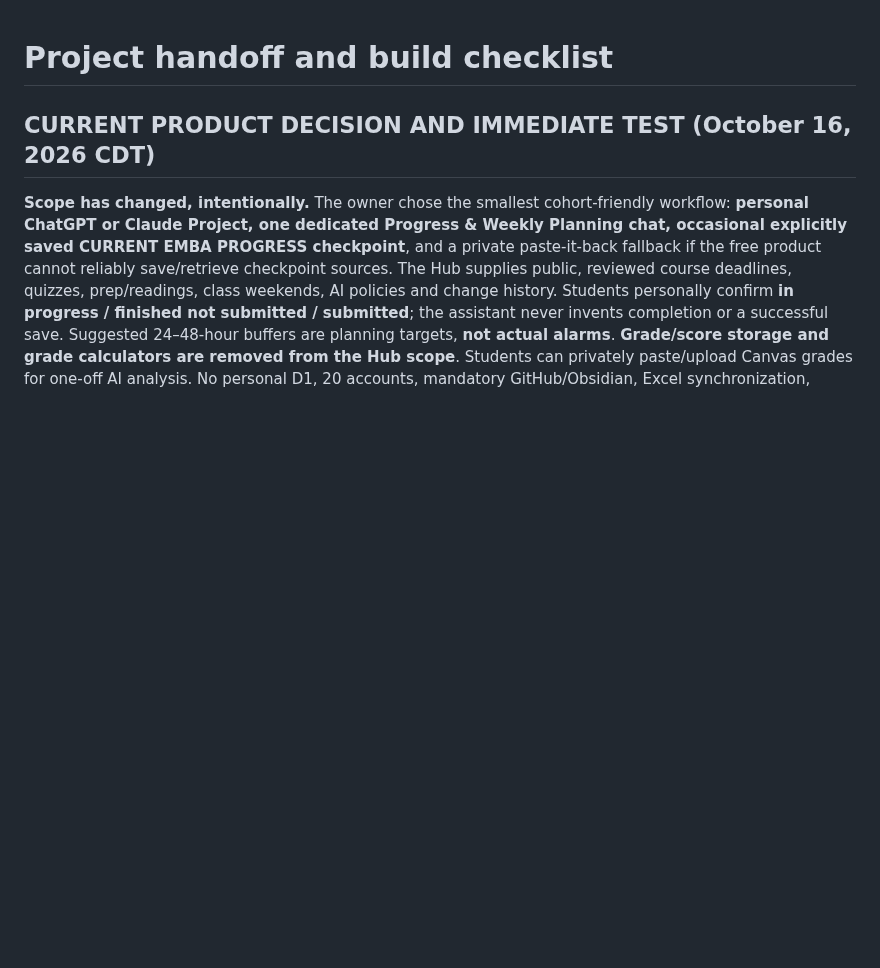
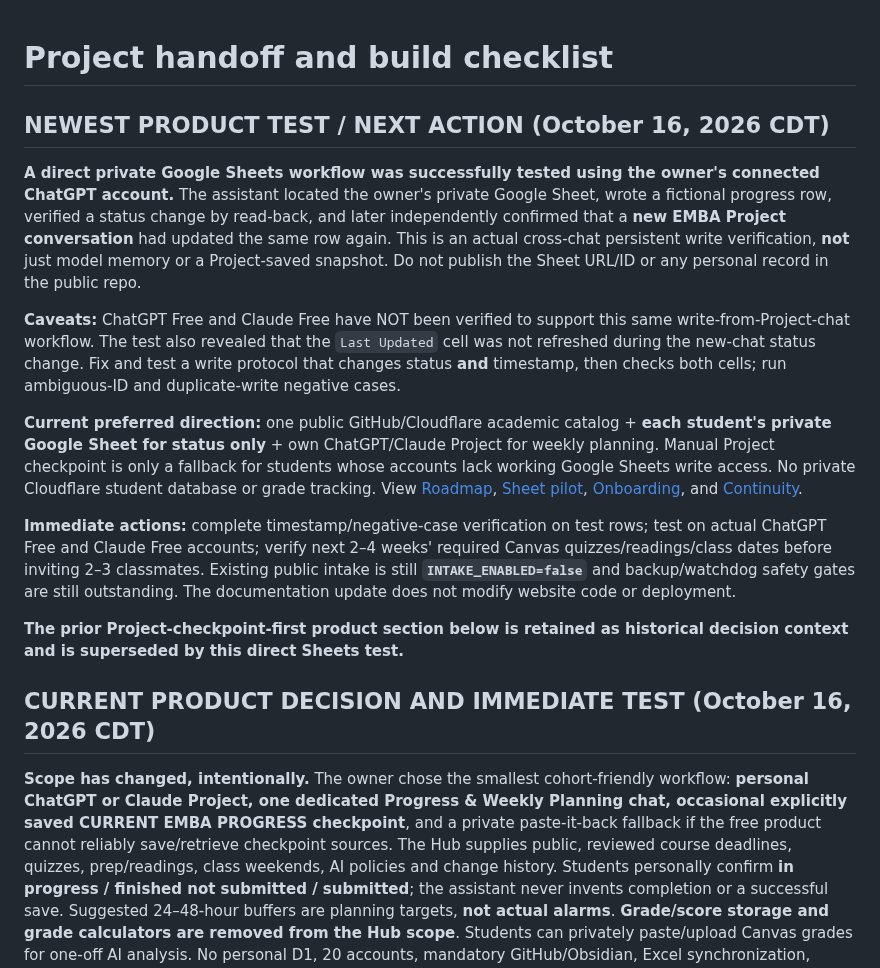
Before and after one commit to martinperrinemp/baylor-emba-hub, a Markdown page: docs/PROJECT-HANDOFF.md, the part around the change. GitHub-like rendering; blank space fills up the shorter version.

Commit message:
Record cross-conversation Google Sheet write result and next tests in handoff

```diff
--- a/docs/PROJECT-HANDOFF.md
+++ b/docs/PROJECT-HANDOFF.md
@@ -1,4 +1,17 @@
 # Project handoff and build checklist
+
+## NEWEST PRODUCT TEST / NEXT ACTION (October 16, 2026 CDT)
+
+**A direct private Google Sheets workflow was successfully tested using the owner's connected ChatGPT account.** The assistant located the owner's private Google Sheet, wrote a fictional progress row, verified a status change by read-back, and later independently confirmed that a **new EMBA Project conversation** had updated the same row again. This is an actual cross-chat persistent write verification, **not** just model memory or a Project-saved snapshot. Do not publish the Sheet URL/ID or any personal record in the public repo.
+
+**Caveats:** ChatGPT Free and Claude Free have NOT been verified to support this same write-from-Project-chat workflow. The test also revealed that the `Last Updated` cell was not refreshed during the new-chat status change. Fix and test a write protocol that changes status **and** timestamp, then checks both cells; run ambiguous-ID and duplicate-write negative cases.
+
+**Current preferred direction:** one public GitHub/Cloudflare academic catalog + **each student's private Google Sheet for status only** + own ChatGPT/Claude Project for weekly planning. Manual Project checkpoint is only a fallback for students whose accounts lack working Google Sheets write access. No private Cloudflare student database or grade tracking. View [Roadmap](ROADMAP.md), [Sheet pilot](AI-PROJECT-PILOT.md), [Onboarding](AGENT-ONBOARDING.md), and [Continuity](AGENT-CONTINUITY.md).
+
+**Immediate actions:** complete timestamp/negative-case verification on test rows; test on actual ChatGPT Free and Claude Free accounts; verify next 2–4 weeks' required Canvas quizzes/readings/class dates before inviting 2–3 classmates. Existing public intake is still **`INTAKE_ENABLED=false`** and backup/watchdog safety gates are still outstanding. The documentation update does not modify website code or deployment.
+
+**The prior Project-checkpoint-first product section below is retained as historical decision context and is superseded by this direct Sheets test.**
+
 
 ## CURRENT PRODUCT DECISION AND IMMEDIATE TEST (October 16, 2026 CDT)
 
```
